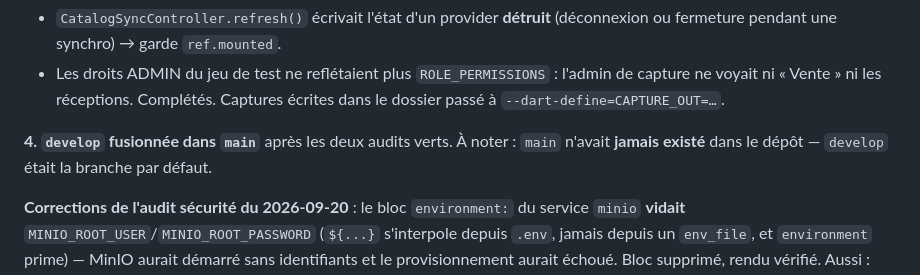
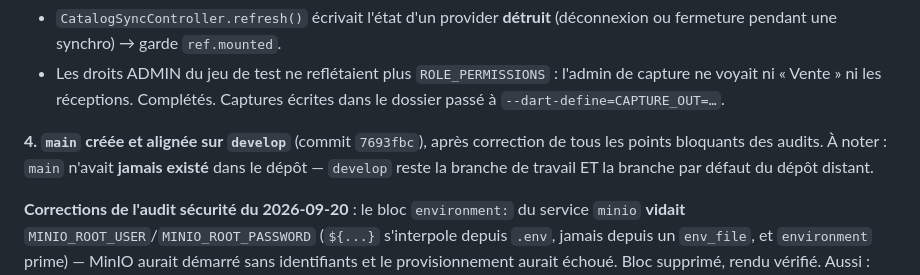
Before and after one commit to MEDMEDBEN/gestion-magasin, a Markdown page: docs/tasks.md, the part around the change. Drawn GitHub-style.

Commit message:
docs(tasks): main créée et alignée sur develop après les audits
Co-Authored-By: Claude Opus 5 <noreply@anthropic.com>

```diff
--- a/docs/tasks.md
+++ b/docs/tasks.md
@@ -146,8 +146,9 @@ défauts trouvés en le remettant en marche :
   « Vente » ni les réceptions. Complétés.
   Captures écrites dans le dossier passé à `--dart-define=CAPTURE_OUT=…`.
 
-**4. `develop` fusionnée dans `main`** après les deux audits verts. À noter : `main` n'avait **jamais
-existé** dans le dépôt — `develop` était la branche par défaut.
+**4. `main` créée et alignée sur `develop`** (commit `7693fbc`), après correction de tous les points
+bloquants des audits. À noter : `main` n'avait **jamais existé** dans le dépôt — `develop` reste la branche
+de travail ET la branche par défaut du dépôt distant.
 
 **Corrections de l'audit sécurité du 2026-09-20** : le bloc `environment:` du service `minio` **vidait**
 `MINIO_ROOT_USER`/`MINIO_ROOT_PASSWORD` (`${...}` s'interpole depuis `.env`, jamais depuis un `env_file`, et
```
